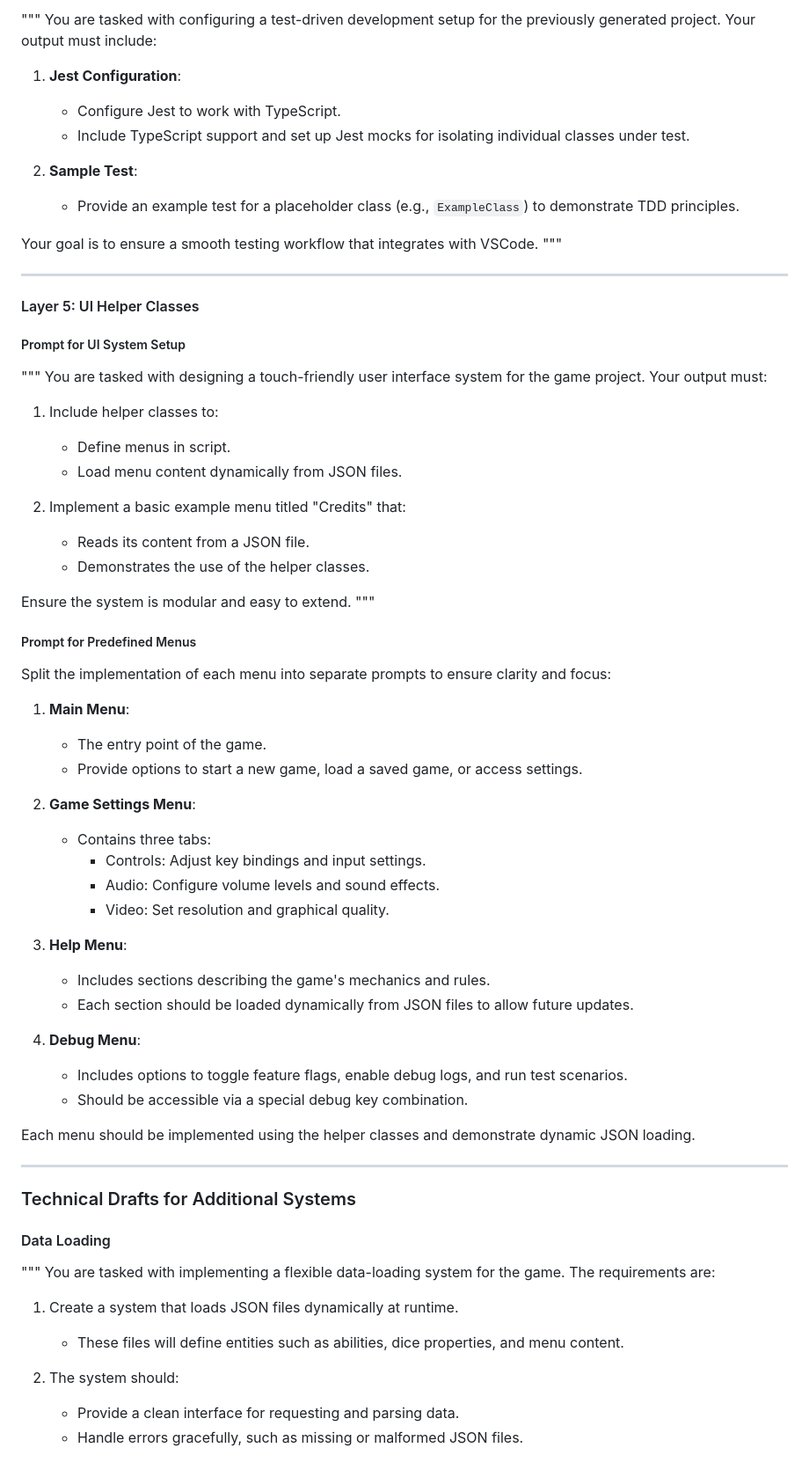
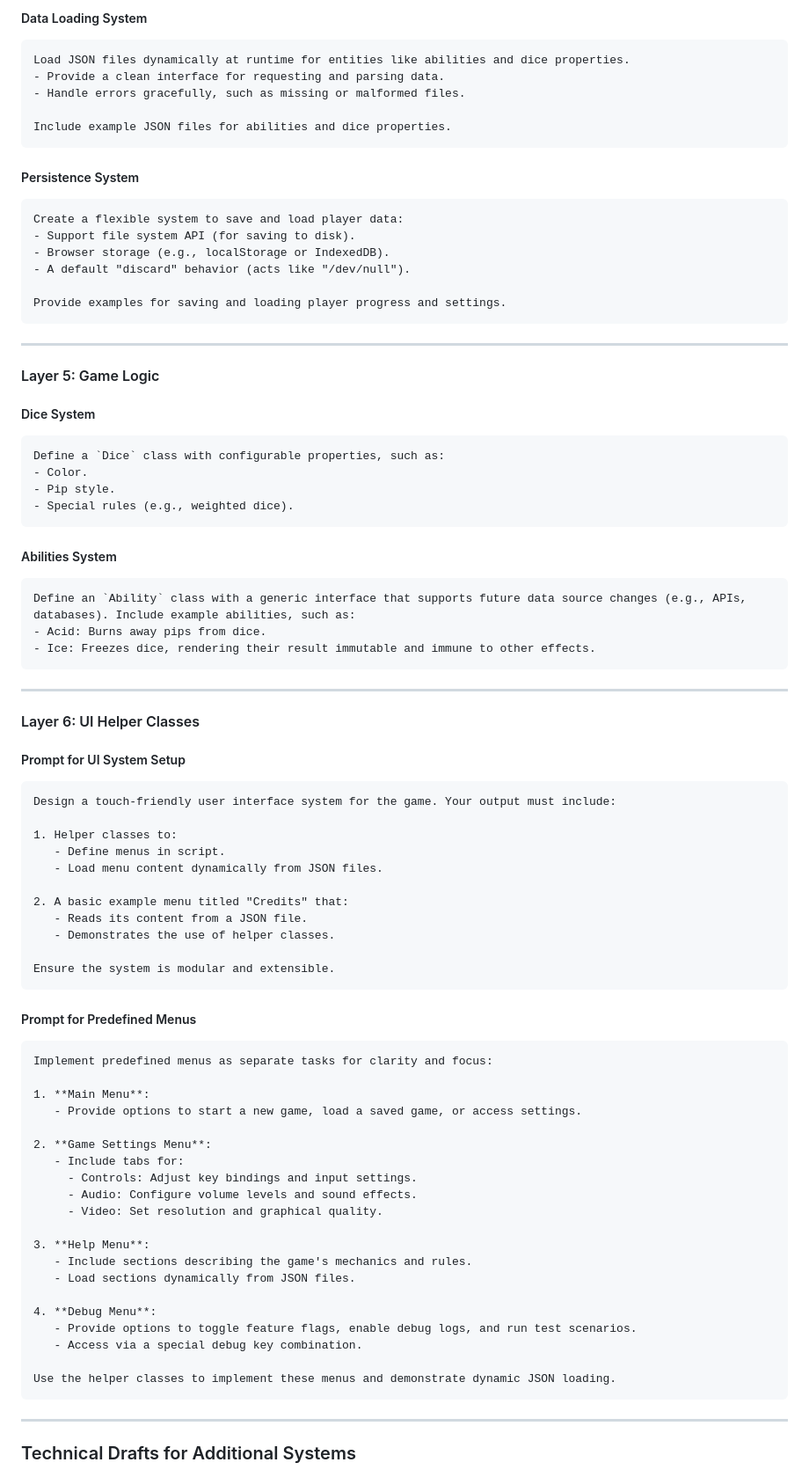
Before and after one commit to EricWehrly/dice, a Markdown page: docs/prompt_text.md, the part around one of its changes. Shown at 88% size. Rendered like a GitHub page.

Commit message:
ask chatgpt to reformat for chatgpt consumption and drop vscode tasks

````diff
--- a/docs/prompt_text.md
+++ b/docs/prompt_text.md
@@ -102,84 +79,92 @@ Include sample JSON files and placeholder classes to demonstrate these systems i
 
-"""
-You are tasked with configuring a test-driven development setup for the previously generated project. Your output must include:
+##### Data Loading System
 
-1. **Jest Configuration**:
+```
+Load JSON files dynamically at runtime for entities like abilities and dice properties.
+- Provide a clean interface for requesting and parsing data.
+- Handle errors gracefully, such as missing or malformed files.
 
-   - Configure Jest to work with TypeScript.
-   - Include TypeScript support and set up Jest mocks for isolating individual classes under test.
+Include example JSON files for abilities and dice properties.
+```
 
-2. **Sample Test**:
+##### Persistence System
 
-   - Provide an example test for a placeholder class (e.g., `ExampleClass`) to demonstrate TDD principles.
+```
+Create a flexible system to save and load player data:
+- Support file system API (for saving to disk).
+- Browser storage (e.g., localStorage or IndexedDB).
+- A default "discard" behavior (acts like "/dev/null").
 
-Your goal is to ensure a smooth testing workflow that integrates with VSCode.
-"""
+Provide examples for saving and loading player progress and settings.
+```
 
 ---
 
-#### Layer 5: UI Helper Classes
+#### Layer 5: Game Logic
+
+##### Dice System
+
+```
+Define a `Dice` class with configurable properties, such as:
+- Color.
+- Pip style.
+- Special rules (e.g., weighted dice).
+```
+
+##### Abilities System
+
+```
+Define an `Ability` class with a generic interface that supports future data source changes (e.g., APIs, databases). Include example abilities, such as:
+- Acid: Burns away pips from dice.
+- Ice: Freezes dice, rendering their result immutable and immune to other effects.
+```
+
+---
+
+#### Layer 6: UI Helper Classes
 
 ##### Prompt for UI System Setup
 
-"""
-You are tasked with designing a touch-friendly user interface system for the game project. Your output must:
+```
+Design a touch-friendly user interface system for the game. Your output must include:
 
-1. Include helper classes to:
-
+1. Helper classes to:
    - Define menus in script.
    - Load menu content dynamically from JSON files.
 
-2. Implement a basic example menu titled "Credits" that:
+2. A basic example menu titled "Credits" that:
+   - Reads its content from a JSON file.
+   - Demonstrates the use of helper classes.
 
-   - Reads its content from a JSON file.
-   - Demonstrates the use of the helper classes.
-
-Ensure the system is modular and easy to extend.
-"""
+Ensure the system is modular and extensible.
+```
 
 ##### Prompt for Predefined Menus
 
-Split the implementation of each menu into separate prompts to ensure clarity and focus:
+```
+Implement predefined menus as separate tasks for clarity and focus:
 
 1. **Main Menu**:
-
-   - The entry point of the game.
    - Provide options to start a new game, load a saved game, or access settings.
 
 2. **Game Settings Menu**:
-
-   - Contains three tabs:
+   - Include tabs for:
      - Controls: Adjust key bindings and input settings.
      - Audio: Configure volume levels and sound effects.
      - Video: Set resolution and graphical quality.
 
 3. **Help Menu**:
-
-   - Includes sections describing the game's mechanics and rules.
-   - Each section should be loaded dynamically from JSON files to allow future updates.
+   - Include sections describing the game's mechanics and rules.
+   - Load sections dynamically from JSON files.
 
 4. **Debug Menu**:
+   - Provide options to toggle feature flags, enable debug logs, and run test scenarios.
+   - Access via a special debug key combination.
 
-   - Includes options to toggle feature flags, enable debug logs, and run test scenarios.
-   - Should be accessible via a special debug key combination.
-
-Each menu should be implemented using the helper classes and demonstrate dynamic JSON loading.
+Use the helper classes to implement these menus and demonstrate dynamic JSON loading.
+```
 
 ---
 
 ### Technical Drafts for Additional Systems
 
-#### Data Loading
-
-"""
-You are tasked with implementing a flexible data-loading system for the game. The requirements are:
-
-1. Create a system that loads JSON files dynamically at runtime.
-
-   - These files will define entities such as abilities, dice properties, and menu content.
-
-2. The system should:
-
-   - Provide a clean interface for requesting and parsing data.
-   - Handle errors gracefully, such as missing or malformed JSON files.
-
````
Also changed, not shown: other parts of docs/prompt_text.md (+44 -147 lines).
